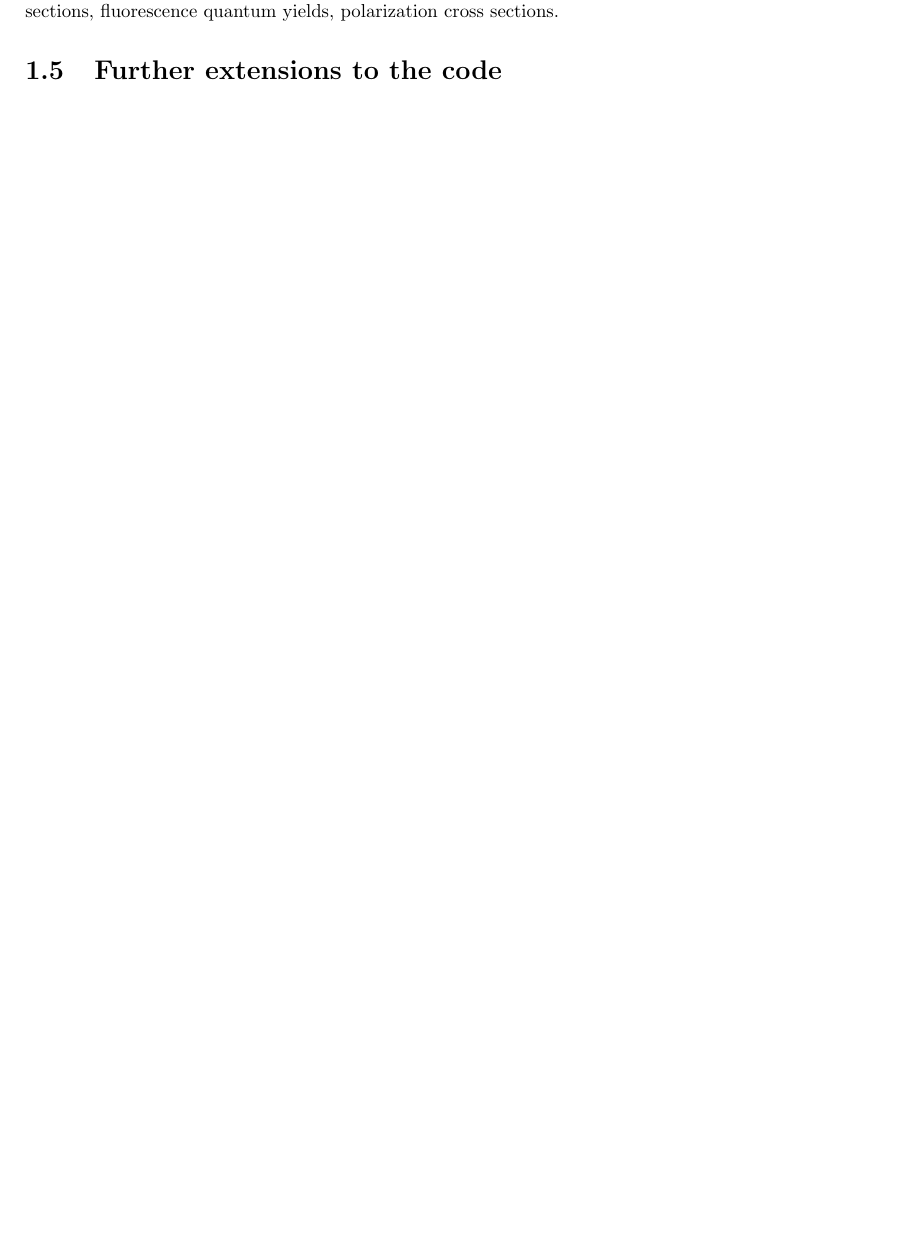
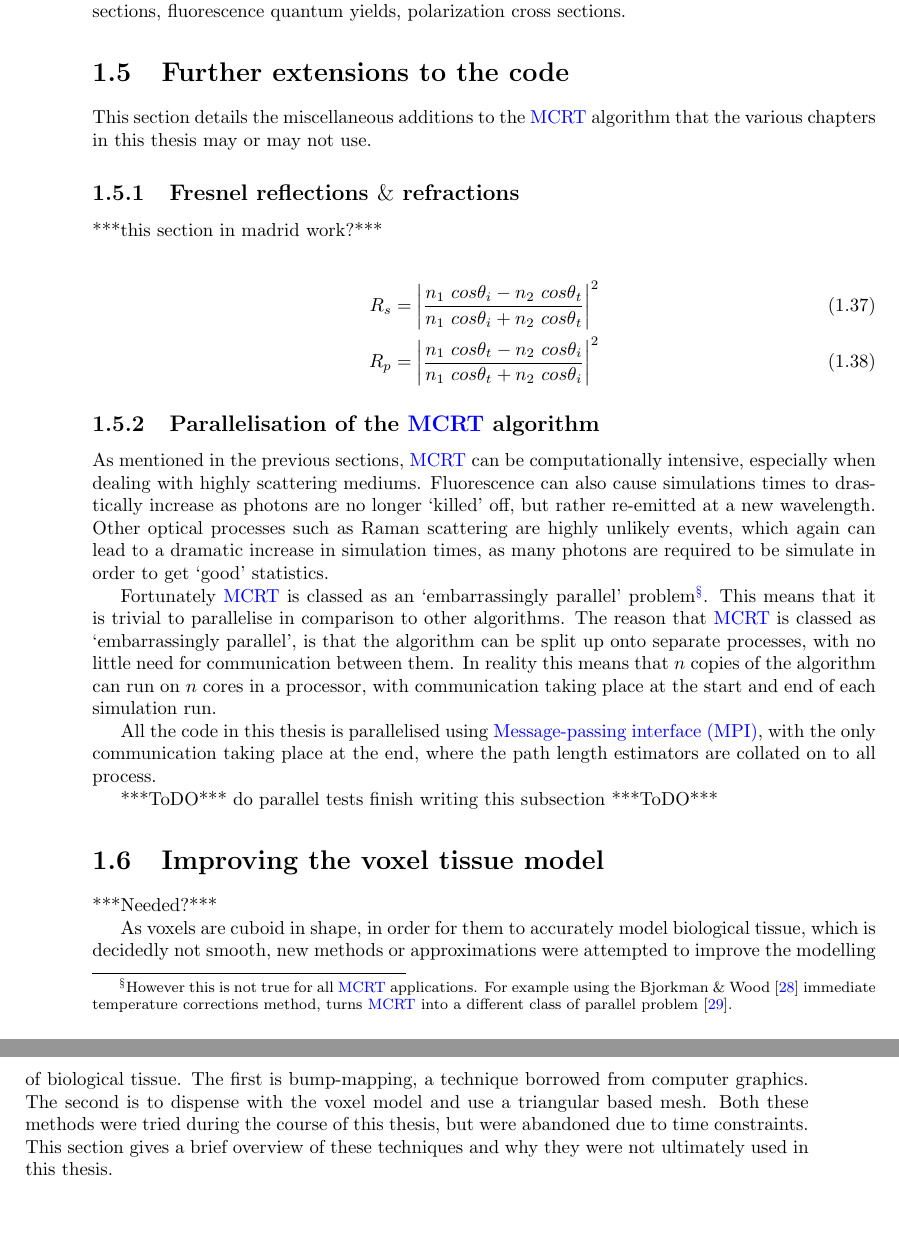
Before and after one commit to lewisfish/my_amazing_thesis, a LaTeX thesis (main.tex, which reads MCRT/mcrt.tex): part of page 19 of 26 before the commit and two parts of pages 20 and 21 of 28 after it, the two joined at a grey line, cut so that both start at the same text, the shorter picture padded with empty space. Compiled offline with pdfLaTeX.

Commit message:
added shizz to mcrt chapter. mainly mpi etc

```diff
--- a/MCRT/mcrt.tex
+++ b/MCRT/mcrt.tex
@@ -391,3 +400,33 @@ There are various other optical parameters that can define a medium, including:
 
 
 \section{Further extensions to the code}\label{sec:codefurther}
+This section details the miscellaneous additions to the \gls{mcrt} algorithm that the various chapters in this thesis may or may not use.
+
+\subsection{Fresnel reflections \texorpdfstring{$\&$}{and} refractions}\label{sec:fresnel}
+***this section in madrid work?***
+
+
+\begin{align}
+	R_s&=\left|\frac{n_1\ cos\theta_i-n_2\ cos\theta_t}{n_1\ cos\theta_i+n_2\ cos\theta_t}\right|^2\\
+	R_p&=\left|\frac{n_1\ cos\theta_t-n_2\ cos\theta_i}{n_1\ cos\theta_t+n_2\ cos\theta_i}\right|^2
+\end{align}
+
+\subsection{Parallelisation of the \texorpdfstring{\gls{mcrt}}{MCRT} algorithm}\label{sec:parasec}
+
+As mentioned in the previous sections, \gls{mcrt} can be computationally intensive, especially when dealing with highly scattering mediums. Fluorescence can also cause simulations times to drastically increase as photons are no longer `killed' off, but rather re-emitted at a new wavelength. Other optical processes such as Raman scattering are highly unlikely events, which again can lead to a dramatic increase in simulation times, as many photons are required to be simulate in order to get `good' statistics.
+
+Fortunately \gls{mcrt} is classed as an `embarrassingly parallel' problem\footnote{However this is not true for all \gls{mcrt} applications. For example using the Bjorkman $\&$ Wood~\cite{bjorkman2001radiative} immediate temperature corrections method, turns \gls{mcrt} into a different class of parallel problem~\cite{robitaille2011hyperion}.}. This means that it is trivial to parallelise in comparison to other algorithms. The reason that \gls{mcrt} is classed as `embarrassingly parallel', is that the algorithm can be split up onto separate processes, with no little need for communication between them. In reality this means that $n$ copies of the algorithm can run on $n$ cores in a processor, with communication taking place at the start and end of each simulation run.
+
+All the code in this thesis is parallelised using \gls{mpi}, with the only communication taking place at the end, where the path length estimators are collated on to all process.
+
+***ToDO***
+do parallel tests
+finish writing this subsection
+***ToDO***
+
+\section{Improving the voxel tissue model}\label{sec:improve}
+
+***Needed?***
+
+As voxels are cuboid in shape, in order for them to accurately model biological tissue, which is decidedly not smooth, new methods or approximations were attempted to improve the modelling of biological tissue.
+The first is bump-mapping, a technique borrowed from computer graphics. The second is to dispense with the voxel model and use a triangular based mesh. Both these methods were tried during the course of this thesis, but were abandoned due to time constraints. This section gives a brief overview of these techniques and why they were not ultimately used in this thesis.
```
Also changed, not shown: MCRT/mcrt.tex (13 more changed lines).
